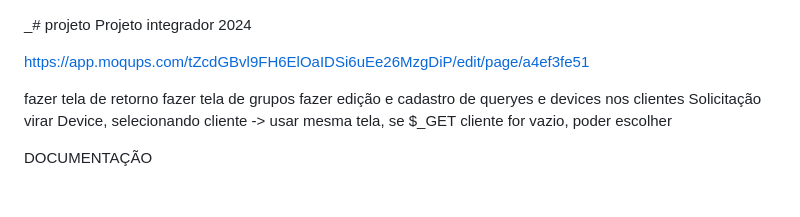
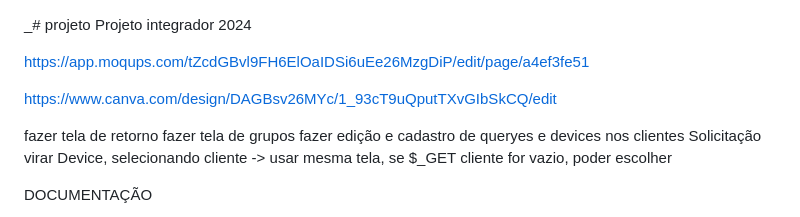
Before and after one commit to drewhdb/DataQuery, a Markdown page: README.md, the part around the change. Rendered like a GitHub page; blank space fills up the shorter version.

Commit message:
Atualizar o README.md

```diff
--- a/README.md
+++ b/README.md
@@ -1,6 +1,8 @@
 _# projeto Projeto integrador 2024
 
 https://app.moqups.com/tZcdGBvl9FH6ElOaIDSi6uEe26MzgDiP/edit/page/a4ef3fe51
+
+https://www.canva.com/design/DAGBsv26MYc/1_93cT9uQputTXvGIbSkCQ/edit
 
 fazer tela de retorno fazer tela de grupos fazer edição e cadastro de queryes e devices nos clientes Solicitação virar Device, selecionando cliente -> usar mesma tela, se $_GET cliente for vazio, poder escolher
 
```
